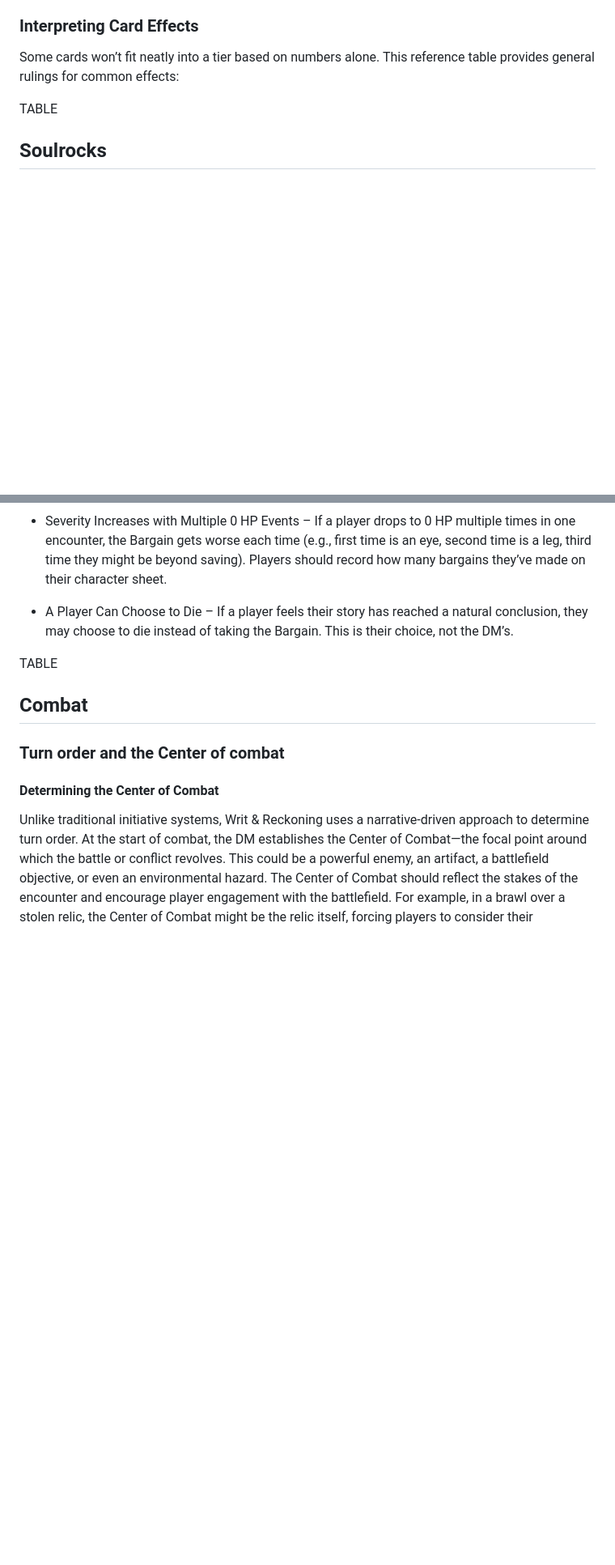
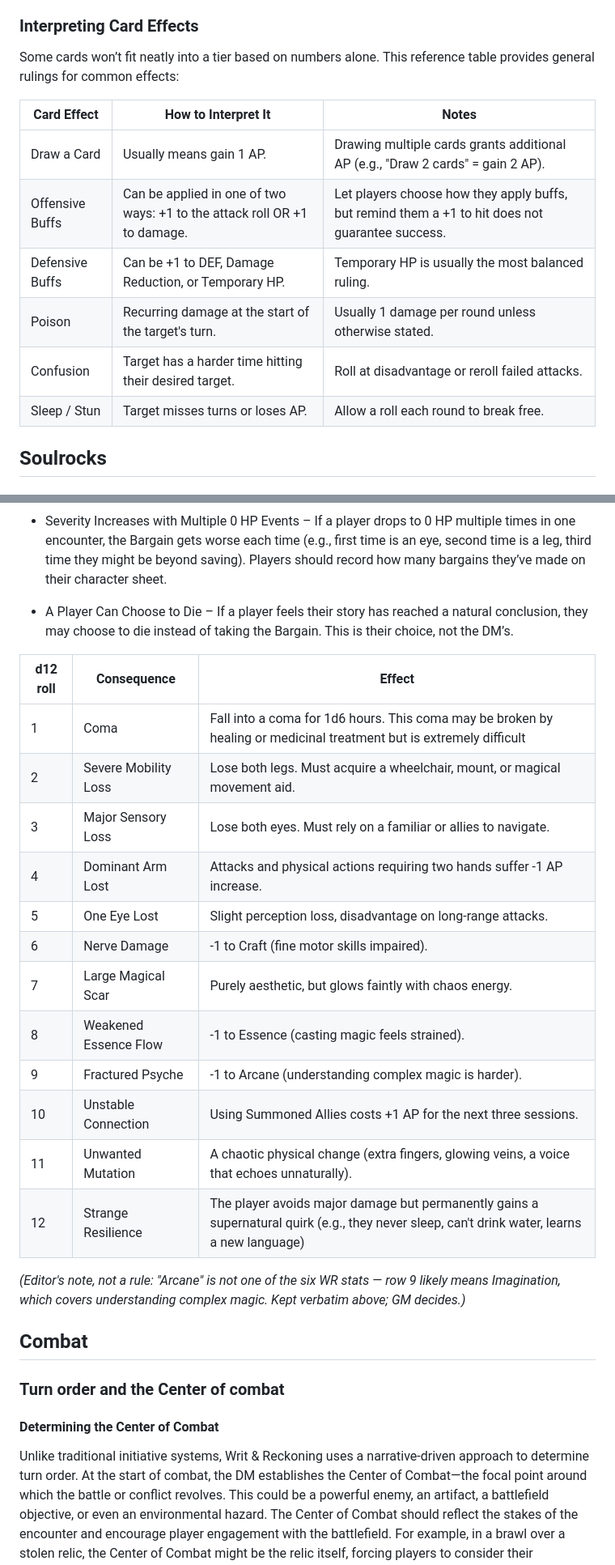
Before and after one commit to PapaRhino/writ-reckoning, a Markdown page: writ-reckoning-hub/Rules/Chapter-1-Core-Mechanics.md, 2 parts joined by grey strips. Shown at 81% size. Rendered like a GitHub page; blank space fills up the shorter version.

Commit message:
The Crater Call: Rules/Chapter-1-Core-Mechanics.md

```diff
--- a/writ-reckoning-hub/Rules/Chapter-1-Core-Mechanics.md
+++ b/writ-reckoning-hub/Rules/Chapter-1-Core-Mechanics.md
@@ -400,7 +448,14 @@ Essence Cards are unique in that they usually either have a basic version or an
 
 Some cards won’t fit neatly into a tier based on numbers alone. This reference table provides general rulings for common effects:
 
-TABLE
+| Card Effect | How to Interpret It | Notes |
+| --- | --- | --- |
+| Draw a Card | Usually means gain 1 AP. | Drawing multiple cards grants additional AP (e.g., "Draw 2 cards" = gain 2 AP). |
+| Offensive Buffs | Can be applied in one of two ways: +1 to the attack roll OR +1 to damage. | Let players choose how they apply buffs, but remind them a +1 to hit does not guarantee success. |
+| Defensive Buffs | Can be +1 to DEF, Damage Reduction, or Temporary HP. | Temporary HP is usually the most balanced ruling. |
+| Poison | Recurring damage at the start of the target's turn. | Usually 1 damage per round unless otherwise stated. |
+| Confusion | Target has a harder time hitting their desired target. | Roll at disadvantage or reroll failed attacks. |
+| Sleep / Stun | Target misses turns or loses AP. | Allow a roll each round to break free. |
 
 ## Soulrocks
 
@@ -510,7 +576,22 @@ Some wounds may reduce Core Stats.
 
 - A Player Can Choose to Die – If a player feels their story has reached a natural conclusion, they may choose to die instead of taking the Bargain. This is their choice, not the DM’s.
 
-TABLE
+| d12 roll | Consequence | Effect |
+| --- | --- | --- |
+| 1 | Coma | Fall into a coma for 1d6 hours. This coma may be broken by healing or medicinal treatment but is extremely difficult |
+| 2 | Severe Mobility Loss | Lose both legs. Must acquire a wheelchair, mount, or magical movement aid. |
+| 3 | Major Sensory Loss | Lose both eyes. Must rely on a familiar or allies to navigate. |
+| 4 | Dominant Arm Lost | Attacks and physical actions requiring two hands suffer -1 AP increase. |
+| 5 | One Eye Lost | Slight perception loss, disadvantage on long-range attacks. |
+| 6 | Nerve Damage | -1 to Craft (fine motor skills impaired). |
+| 7 | Large Magical Scar | Purely aesthetic, but glows faintly with chaos energy. |
+| 8 | Weakened Essence Flow | -1 to Essence (casting magic feels strained). |
+| 9 | Fractured Psyche | -1 to Arcane (understanding complex magic is harder). |
+| 10 | Unstable Connection | Using Summoned Allies costs +1 AP for the next three sessions. |
+| 11 | Unwanted Mutation | A chaotic physical change (extra fingers, glowing veins, a voice that echoes unnaturally). |
+| 12 | Strange Resilience | The player avoids major damage but permanently gains a supernatural quirk (e.g., they never sleep, can't drink water, learns a new language) |
+
+*(Editor's note, not a rule: "Arcane" is not one of the six WR stats — row 9 likely means Imagination, which covers understanding complex magic. Kept verbatim above; GM decides.)*
 
 ## Combat
 
```
Also changed, not shown: other parts of writ-reckoning-hub/Rules/Chapter-1-Core-Mechanics.md (+62 -3 lines).
